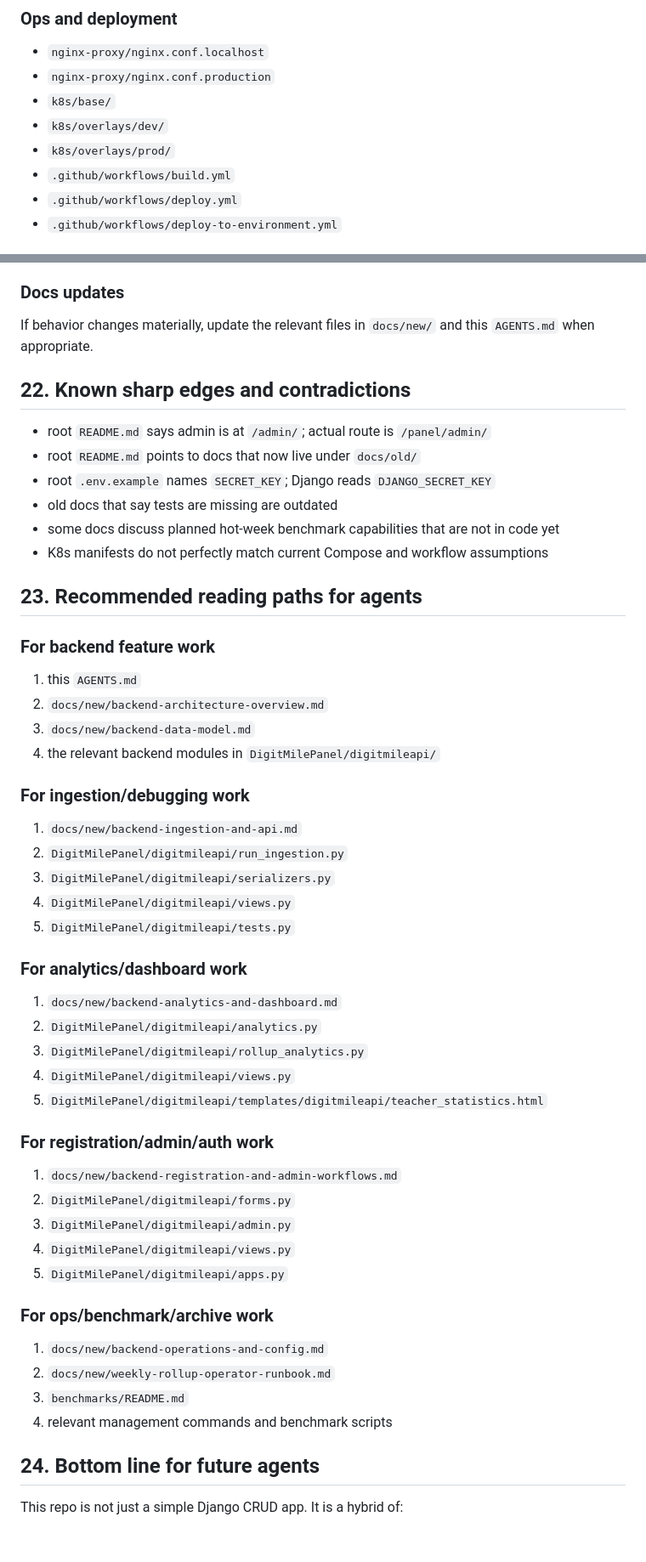
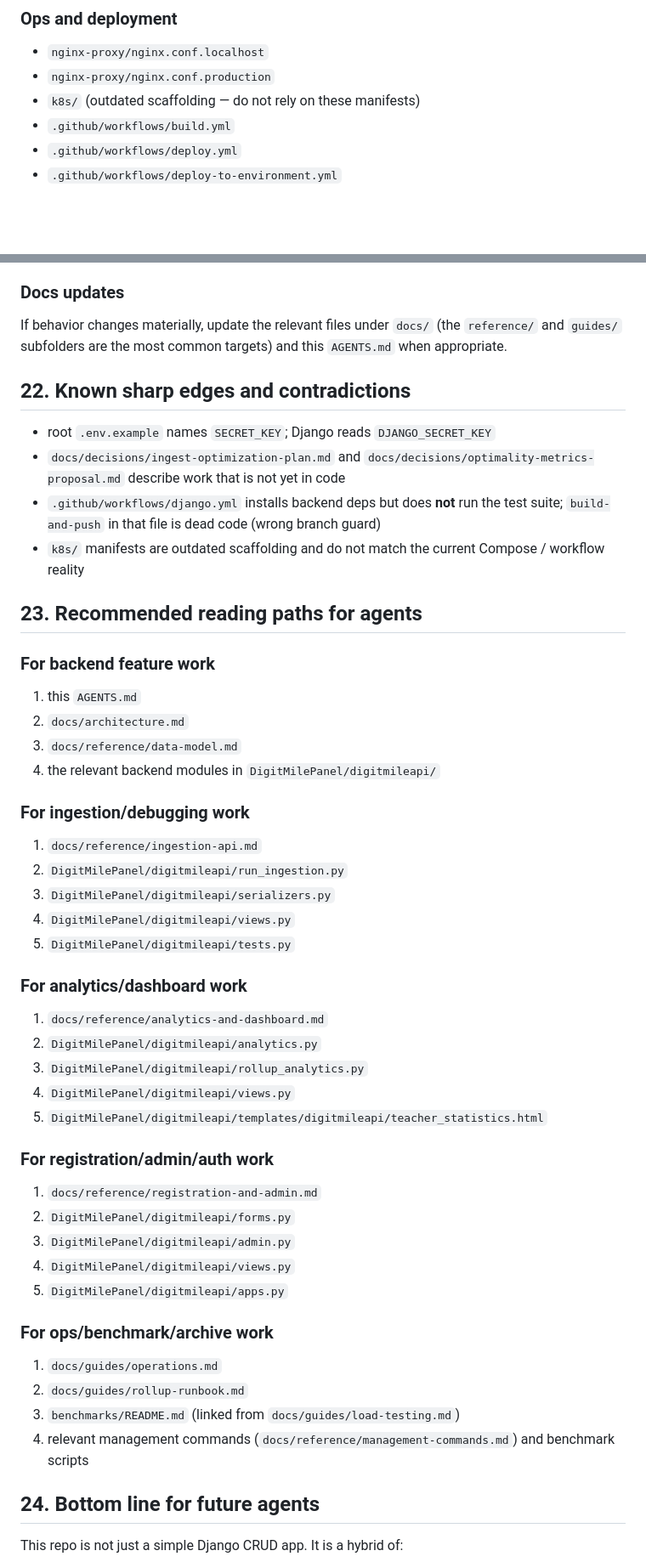
Before and after one commit to Gavranot/DigitMile, a Markdown page: AGENTS.md, 2 parts joined by grey strips. Shown at 85% size. GitHub-like rendering; blank space fills up the shorter version.

Commit message:
docs: phase 4 — update AGENTS.md for consolidated docs/ layout

```diff
--- a/AGENTS.md
+++ b/AGENTS.md
@@ -65,9 +63,7 @@ Important known drift:
 
 - `nginx-proxy/nginx.conf.localhost`
 - `nginx-proxy/nginx.conf.production`
-- `k8s/base/`
-- `k8s/overlays/dev/`
-- `k8s/overlays/prod/`
+- `k8s/` (outdated scaffolding — do not rely on these manifests)
 - `.github/workflows/build.yml`
 - `.github/workflows/deploy.yml`
 - `.github/workflows/deploy-to-environment.yml`
@@ -703,29 +700,27 @@ Review together:
 
 ### Docs updates
 
-If behavior changes materially, update the relevant files in `docs/new/` and this `AGENTS.md` when appropriate.
+If behavior changes materially, update the relevant files under `docs/` (the `reference/` and `guides/` subfolders are the most common targets) and this `AGENTS.md` when appropriate.
 
 ## 22. Known sharp edges and contradictions
 
-- root `README.md` says admin is at `/admin/`; actual route is `/panel/admin/`
-- root `README.md` points to docs that now live under `docs/old/`
 - root `.env.example` names `SECRET_KEY`; Django reads `DJANGO_SECRET_KEY`
-- old docs that say tests are missing are outdated
-- some docs discuss planned hot-week benchmark capabilities that are not in code yet
-- K8s manifests do not perfectly match current Compose and workflow assumptions
+- `docs/decisions/ingest-optimization-plan.md` and `docs/decisions/optimality-metrics-proposal.md` describe work that is not yet in code
+- `.github/workflows/django.yml` installs backend deps but does **not** run the test suite; `build-and-push` in that file is dead code (wrong branch guard)
+- `k8s/` manifests are outdated scaffolding and do not match the current Compose / workflow reality
 
 ## 23. Recommended reading paths for agents
 
 ### For backend feature work
 
 1. this `AGENTS.md`
-2. `docs/new/backend-architecture-overview.md`
-3. `docs/new/backend-data-model.md`
+2. `docs/architecture.md`
+3. `docs/reference/data-model.md`
 4. the relevant backend modules in `DigitMilePanel/digitmileapi/`
 
 ### For ingestion/debugging work
 
-1. `docs/new/backend-ingestion-and-api.md`
+1. `docs/reference/ingestion-api.md`
 2. `DigitMilePanel/digitmileapi/run_ingestion.py`
 3. `DigitMilePanel/digitmileapi/serializers.py`
 4. `DigitMilePanel/digitmileapi/views.py`
@@ -733,7 +728,7 @@ If behavior changes materially, update the relevant files in `docs/new/` and thi
 
 ### For analytics/dashboard work
 
-1. `docs/new/backend-analytics-and-dashboard.md`
+1. `docs/reference/analytics-and-dashboard.md`
 2. `DigitMilePanel/digitmileapi/analytics.py`
 3. `DigitMilePanel/digitmileapi/rollup_analytics.py`
 4. `DigitMilePanel/digitmileapi/views.py`
@@ -741,7 +736,7 @@ If behavior changes materially, update the relevant files in `docs/new/` and thi
 
 ### For registration/admin/auth work
 
-1. `docs/new/backend-registration-and-admin-workflows.md`
+1. `docs/reference/registration-and-admin.md`
 2. `DigitMilePanel/digitmileapi/forms.py`
 3. `DigitMilePanel/digitmileapi/admin.py`
 4. `DigitMilePanel/digitmileapi/views.py`
@@ -749,10 +744,10 @@ If behavior changes materially, update the relevant files in `docs/new/` and thi
 
 ### For ops/benchmark/archive work
 
-1. `docs/new/backend-operations-and-config.md`
-2. `docs/new/weekly-rollup-operator-runbook.md`
-3. `benchmarks/README.md`
-4. relevant management commands and benchmark scripts
+1. `docs/guides/operations.md`
+2. `docs/guides/rollup-runbook.md`
+3. `benchmarks/README.md` (linked from `docs/guides/load-testing.md`)
+4. relevant management commands (`docs/reference/management-commands.md`) and benchmark scripts
 
 ## 24. Bottom line for future agents
 
```
Also changed, not shown: other parts of AGENTS.md (+11 -12 lines).
